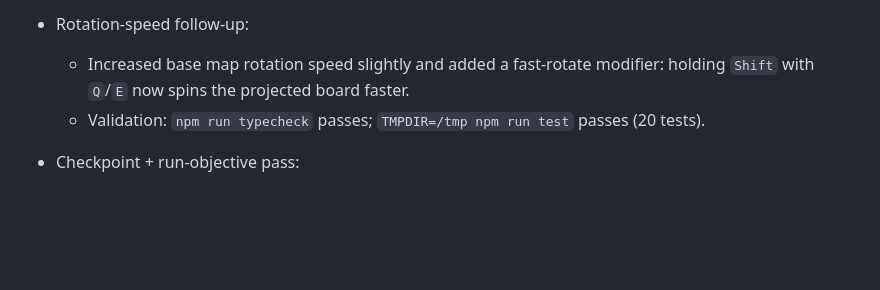
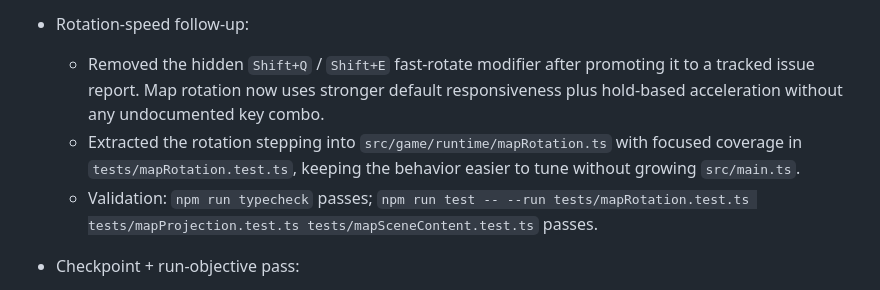
Before and after one commit to akofink/deeper-trail, a Markdown page: progress.md, the part around the change. Drawn GitHub-style; blank space fills up the shorter version.

Commit message:
Close map rotation control issue

```diff
--- a/progress.md
+++ b/progress.md
@@ -351,8 +351,9 @@ TODO next:
   - Validation: `npm run typecheck` passes; `TMPDIR=/tmp npm run test` passes (20 tests).
 
 - Rotation-speed follow-up:
-  - Increased base map rotation speed slightly and added a fast-rotate modifier: holding `Shift` with `Q`/`E` now spins the projected board faster.
-  - Validation: `npm run typecheck` passes; `TMPDIR=/tmp npm run test` passes (20 tests).
+  - Removed the hidden `Shift+Q` / `Shift+E` fast-rotate modifier after promoting it to a tracked issue report. Map rotation now uses stronger default responsiveness plus hold-based acceleration without any undocumented key combo.
+  - Extracted the rotation stepping into `src/game/runtime/mapRotation.ts` with focused coverage in `tests/mapRotation.test.ts`, keeping the behavior easier to tune without growing `src/main.ts`.
+  - Validation: `npm run typecheck` passes; `npm run test -- --run tests/mapRotation.test.ts tests/mapProjection.test.ts tests/mapSceneContent.test.ts` passes.
 
 - Checkpoint + run-objective pass:
   - Committed the previously unstaged clustered world-shape work as `f240384` (`Refine world graph clustering`) so the roadmap pass starts from a clean repo checkpoint.
```
Also changed, not shown: 2 other files.
